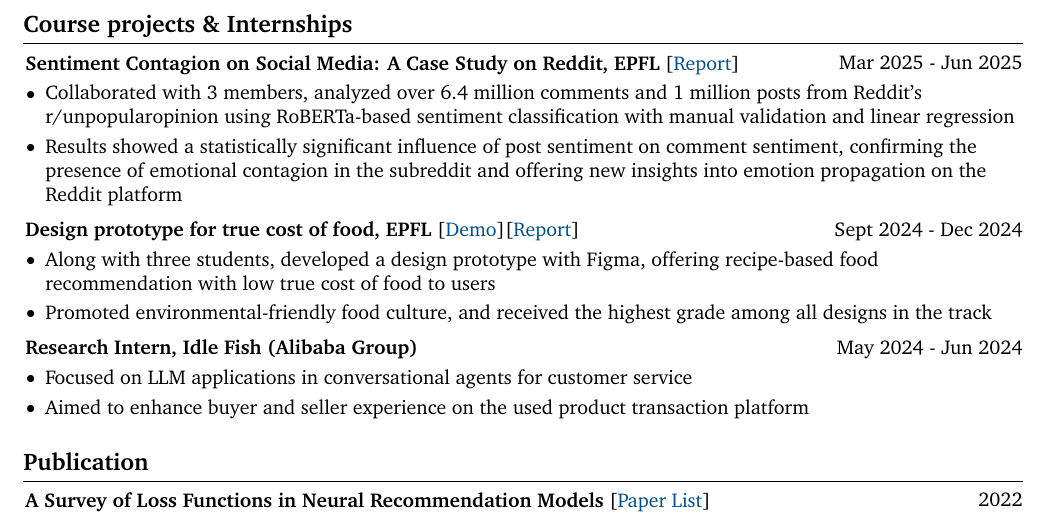
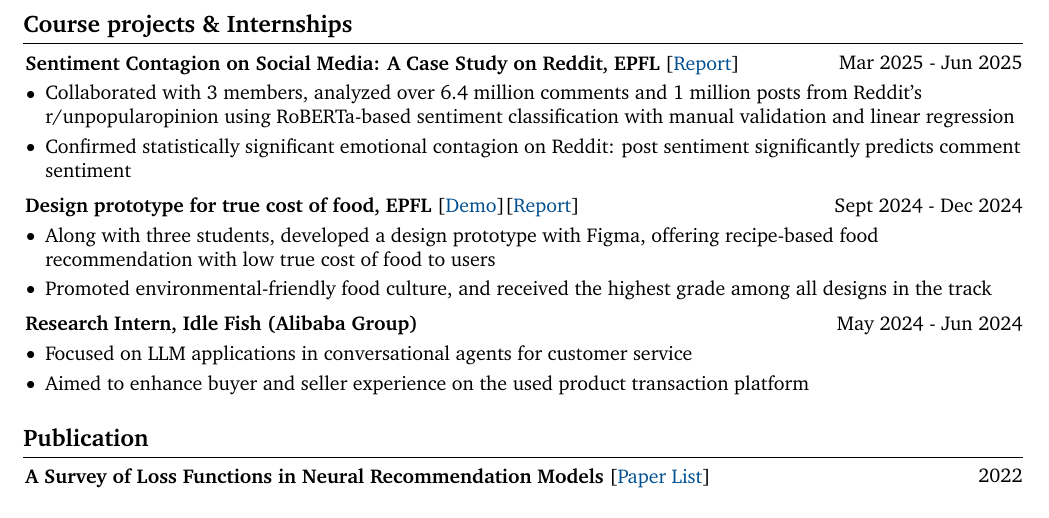
Before and after one commit to nmrenyi/cv-renyi, a LaTeX CV (cv-renyi-en/main.tex, which reads cv-renyi-en/sections/projects_internships.tex): part of page 2 of 3, cut so that both start at the same text. Compiled offline with pdfLaTeX.

Commit message:
Tighten Reddit finding bullet for conciseness
Co-Authored-By: Claude Sonnet 4.6 <noreply@anthropic.com>

```diff
--- a/cv-renyi-en/sections/projects_internships.tex
+++ b/cv-renyi-en/sections/projects_internships.tex
@@ -9,7 +9,7 @@
         \begin{onecolentry}
             \begin{highlights}
                 \item Collaborated with 3 members, analyzed over 6.4 million comments and 1 million posts from Reddit’s r/unpopularopinion using RoBERTa-based sentiment classification with manual validation and linear regression
-                \item Results showed a statistically significant influence of post sentiment on comment sentiment, confirming the presence of emotional contagion in the subreddit and offering new insights into emotion propagation on the Reddit platform
+                \item Confirmed statistically significant emotional contagion on Reddit: post sentiment significantly predicts comment sentiment
             \end{highlights}
         \end{onecolentry}
 
@@ -19,7 +19,7 @@
             Sept 2024 - Dec 2024
         }
 
-        \textbf{Design prototype for true cost of food, EPFL }[\href{https://drive.google.com/file/d/1g3JVsLaT_gQTF0PlyjQ0KwR2BCNW93jD/view?usp=share_link}{Demo}][\href{https://drive.google.com/file/d/1ylnYL09mBwYwtko52alMZony8SVTH-jB/view?usp=sharing}{Report}]\end{twocolentry}
+        \textbf{Design prototype for true cost of food, EPFL }[\href{https://youtube.com/shorts/iSeM4460GBc?feature=share}{Demo}][\href{https://drive.google.com/file/d/1ylnYL09mBwYwtko52alMZony8SVTH-jB/view?usp=sharing}{Report}]\end{twocolentry}
         \vspace{0.10 cm}
         \begin{onecolentry}
             \begin{highlights}
```
